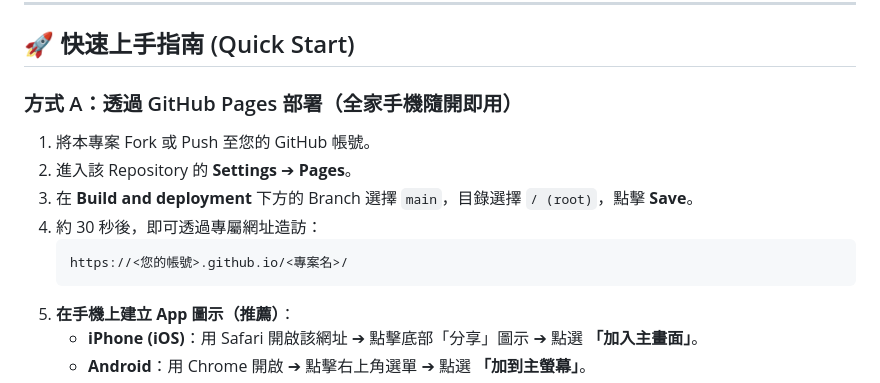
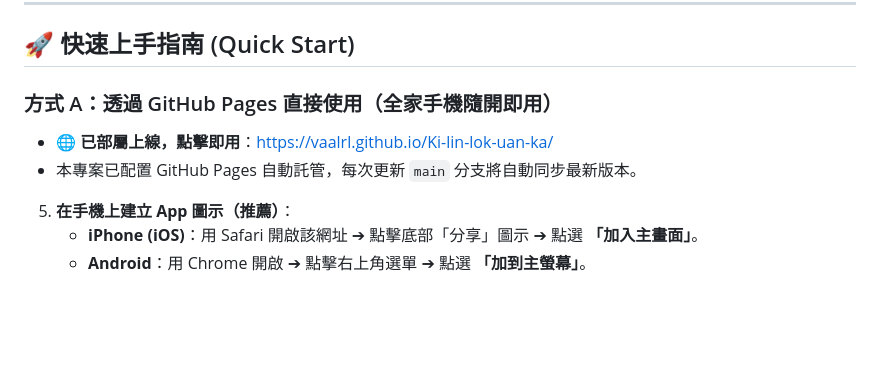
Before and after one commit to VaalRL/Ki-lin-lok-uan-ka, a Markdown page: README.md, the part around one of its changes. Rendered like a GitHub page; blank space fills up the shorter version.

Commit message:
docs: update live demo URL in README

````diff
--- a/README.md
+++ b/README.md
@@ -54,15 +56,10 @@
 
 ## 🚀 快速上手指南 (Quick Start)
 
-### 方式 A：透過 GitHub Pages 部署（全家手機隨開即用）
+### 方式 A：透過 GitHub Pages 直接使用（全家手機隨開即用）
 
-1. 將本專案 Fork 或 Push 至您的 GitHub 帳號。
-2. 進入該 Repository 的 **Settings** ➔ **Pages**。
-3. 在 **Build and deployment** 下方的 Branch 選擇 `main`，目錄選擇 `/ (root)`，點擊 **Save**。
-4. 約 30 秒後，即可透過專屬網址造訪：
-   ```text
-   https://<您的帳號>.github.io/<專案名>/
-   ```
+- 🌐 **已部屬上線，點擊即用**：[https://vaalrl.github.io/Ki-lin-lok-uan-ka/](https://vaalrl.github.io/Ki-lin-lok-uan-ka/)
+- 本專案已配置 GitHub Pages 自動託管，每次更新 `main` 分支將自動同步最新版本。
 5. **在手機上建立 App 圖示（推薦）**：
    - **iPhone (iOS)**：用 Safari 開啟該網址 ➔ 點擊底部「分享」圖示 ➔ 點選 **「加入主畫面」**。
    - **Android**：用 Chrome 開啟 ➔ 點擊右上角選單 ➔ 點選 **「加到主螢幕」**。
````
Also changed, not shown: other parts of README.md (+3 -1 lines).
